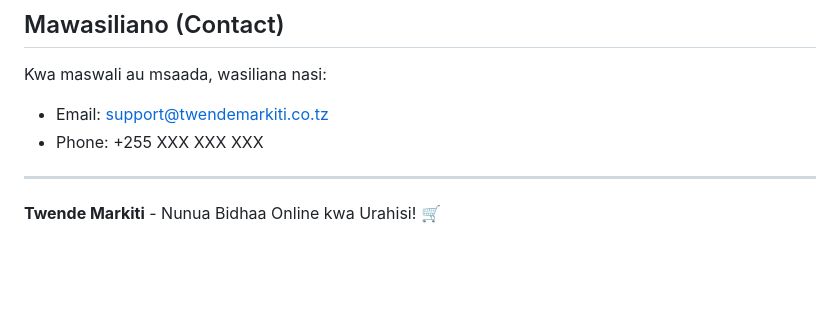
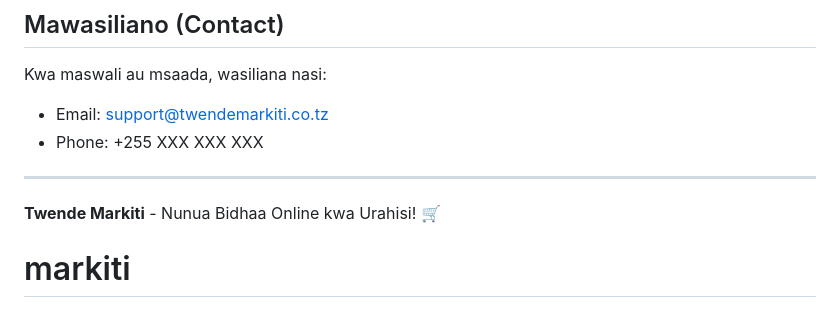
Before and after one commit to siefraa/markiti, a Markdown page: README.md, the part around the change. Drawn GitHub-style; blank space fills up the shorter version.

```diff
--- a/README.md
+++ b/README.md
@@ -203,3 +203,4 @@ Kwa maswali au msaada, wasiliana nasi:
 ---
 
 **Twende Markiti** - Nunua Bidhaa Online kwa Urahisi! 🛒
+# markiti
```
